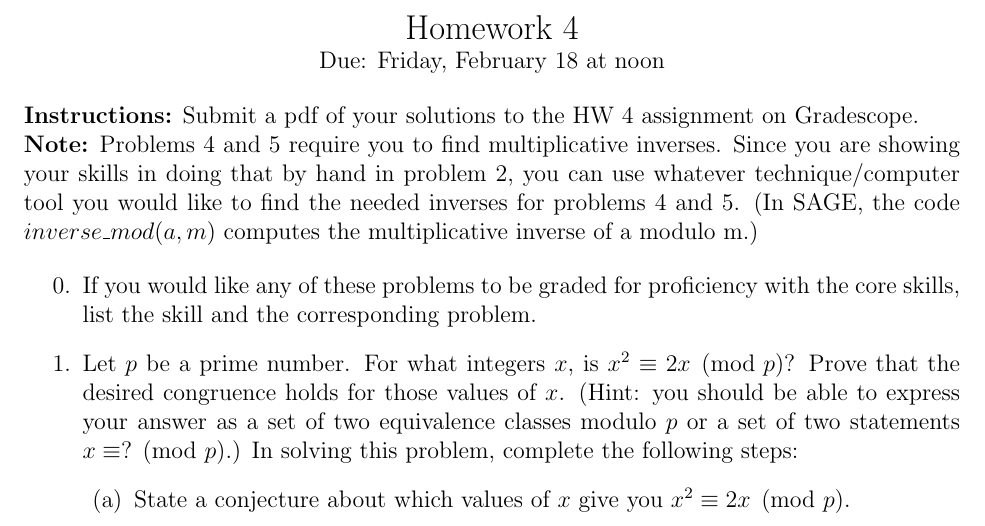
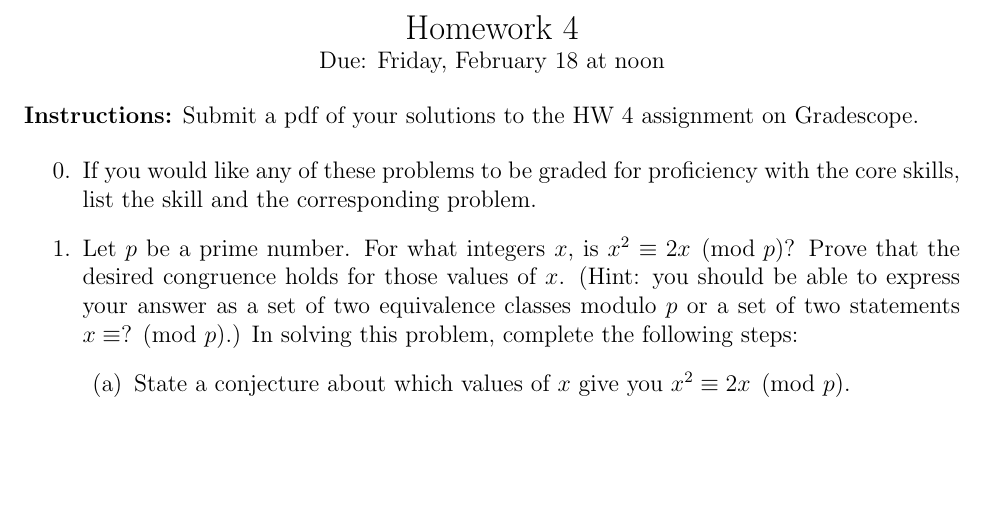
Before and after one commit to heburson/MATH5248, a LaTeX problem sheet (Spring2022/Homework4.tex): part of page 1 of 2, cut so that both start at the same text, the shorter picture padded with empty space. Compiled offline with pdfLaTeX.

Commit message:
Update Homework4.tex

```diff
--- a/Spring2022/Homework4.tex
+++ b/Spring2022/Homework4.tex
@@ -24,7 +24,6 @@ Due: Friday,  February 18 at noon\\
 {\bf Instructions:} Submit a pdf of your solutions to the HW 4 assignment on Gradescope.
 
 
-\noindent {\bf Note:} Problems 4 and 5 require you to find multiplicative inverses. Since you are showing your skills in doing that by hand in problem 2, you can use whatever technique/computer tool you would like to find the needed inverses for problems 4 and 5.  (In SAGE, the code $inverse\_mod(a,m)$ computes the multiplicative inverse of a modulo m.)
 
 \begin{enumerate}
 \item[0.] If you would like any of these problems to be graded for proficiency with the core skills, list the skill and the corresponding problem.
```
